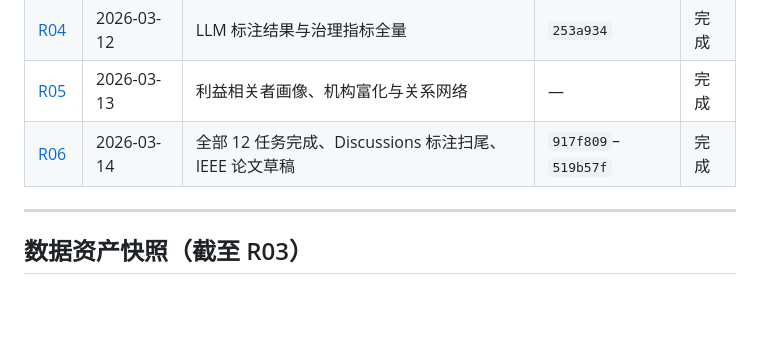
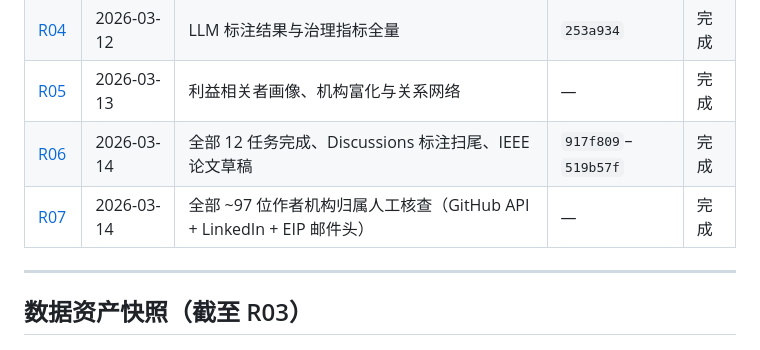
Before and after one commit to kl41r3/erc8004-a2a-case-study, a Markdown page: reports/INDEX.md, the part around the change. Drawn GitHub-style; blank space fills up the shorter version.

```diff
--- a/reports/INDEX.md
+++ b/reports/INDEX.md
@@ -15,6 +15,7 @@
 | [R04](./R04_2026-03-12_LLM标注结果与治理指标.md) | 2026-03-12 | LLM 标注结果与治理指标全量 | `253a934` | 完成 |
 | [R05](./R05_2026-03-13_利益相关者画像与关系网络.md) | 2026-03-13 | 利益相关者画像、机构富化与关系网络 | — | 完成 |
 | [R06](./R06_2026-03-14_任务清单完成与论文草稿.md) | 2026-03-14 | 全部 12 任务完成、Discussions 标注扫尾、IEEE 论文草稿 | `917f809`–`519b57f` | 完成 |
+| [R07](./R07_2026-03-14_机构归属人工调查.md) | 2026-03-14 | 全部 ~97 位作者机构归属人工核查（GitHub API + LinkedIn + EIP 邮件头） | — | 完成 |
 
 ---
 
```
Also changed, not shown: reports/R07_2026-03-14_机构归属人工调查.md (added, +265 -0 lines).
